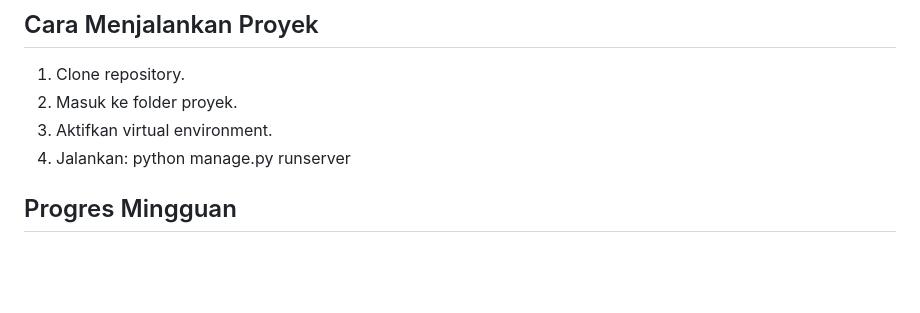
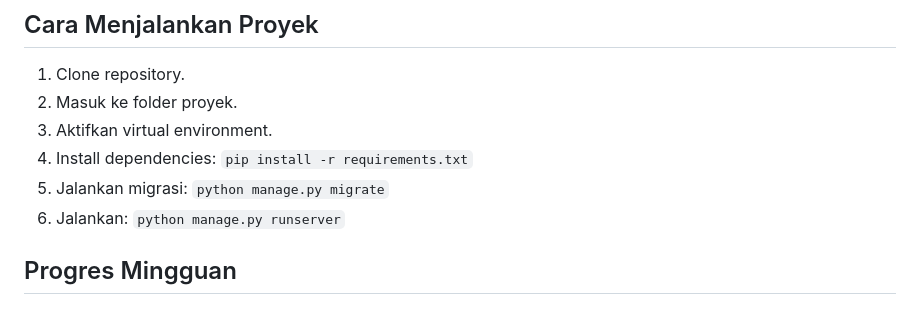
Before and after one commit to JohannesNichola/myportofolio, a Markdown page: README.md, the part around the change. Drawn GitHub-style; blank space fills up the shorter version.

Commit message:
docs(readme): update cara menjalankan proyek

```diff
--- a/README.md
+++ b/README.md
@@ -13,7 +13,10 @@ Website portofolio pribadi yang dikembangkan sebagai proyek individu mata kuliah
 1. Clone repository.
 2. Masuk ke folder proyek.
 3. Aktifkan virtual environment.
-4. Jalankan: python manage.py runserver
+4. Install dependencies: `pip install -r requirements.txt`
+5. Jalankan migrasi: `python manage.py migrate`
+6. Jalankan: `python manage.py runserver`
+
 
 ## Progres Mingguan
 
```
